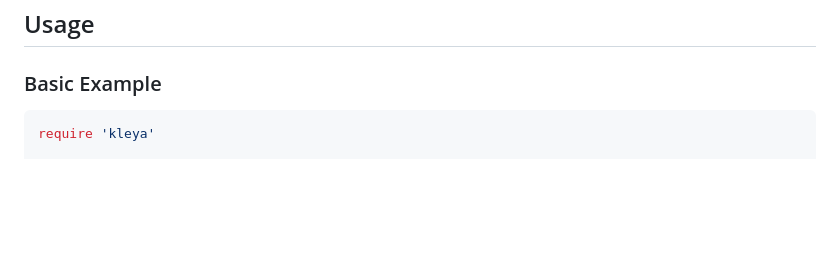
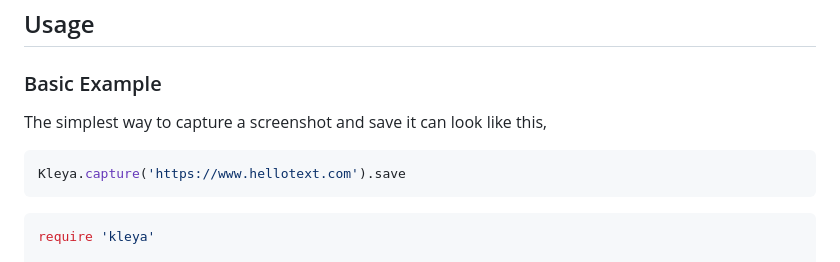
Before and after one commit to hellotext/kleya, a Markdown page: README.md, the part around the change. Drawn GitHub-style; blank space fills up the shorter version.

````diff
--- a/README.md
+++ b/README.md
@@ -25,6 +25,12 @@ gem install kleya
 ## Usage
 
 ### Basic Example
+
+The simplest way to capture a screenshot and save it can look like this,
+
+```ruby
+Kleya.capture('https://www.hellotext.com').save
+```
 
 ```ruby
 require 'kleya'
````
